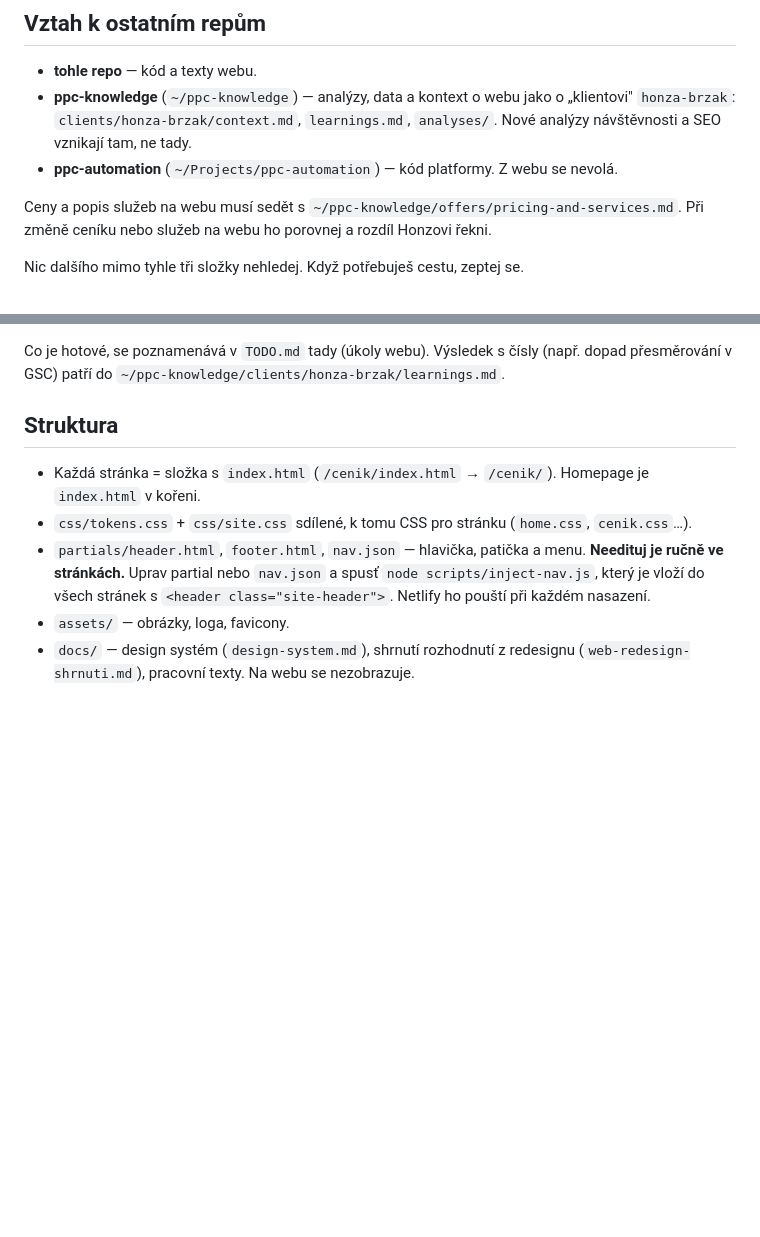
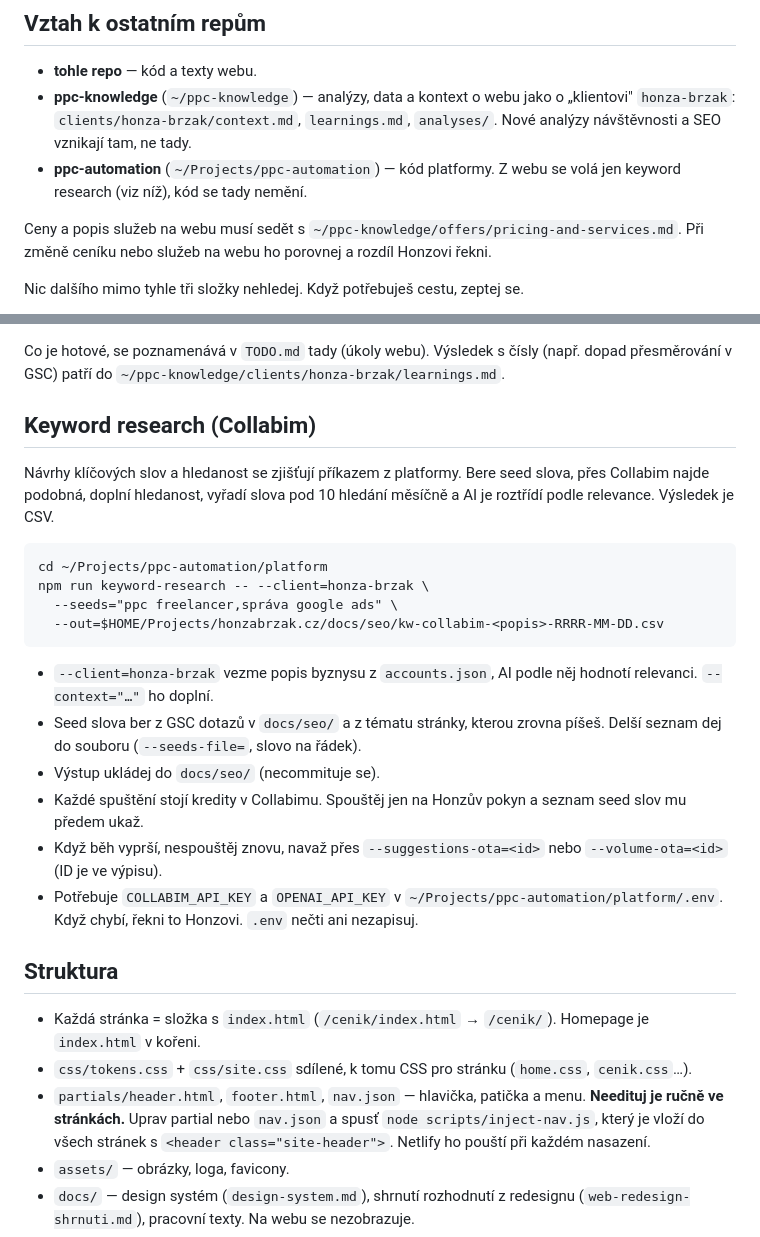
Before and after one commit to HonzaBBB/honzabrzak.cz, a Markdown page: CLAUDE.md, 2 parts joined by grey strips. GitHub-like rendering; blank space fills up the shorter version.

Commit message:
CLAUDE.md: návod ke keyword researchi přes Collabim.
Co-Authored-By: Claude Opus 5.5 <noreply@anthropic.com>

````diff
--- a/CLAUDE.md
+++ b/CLAUDE.md
@@ -15,7 +15,7 @@ co se stane a proč (viz globální CLAUDE.md).
   `clients/honza-brzak/context.md`, `learnings.md`, `analyses/`.
   Nové analýzy návštěvnosti a SEO vznikají tam, ne tady.
 - **ppc-automation** (`~/Projects/ppc-automation`) — kód platformy.
-  Z webu se nevolá.
+  Z webu se volá jen keyword research (viz níž), kód se tady nemění.
 
 Ceny a popis služeb na webu musí sedět s
 `~/ppc-knowledge/offers/pricing-and-services.md`. Při změně ceníku
@@ -57,6 +57,33 @@ Hlavní body (podrobnosti a čísla jsou v reportu):
 Co je hotové, se poznamenává v `TODO.md` tady (úkoly webu). Výsledek
 s čísly (např. dopad přesměrování v GSC) patří do
 `~/ppc-knowledge/clients/honza-brzak/learnings.md`.
+
+## Keyword research (Collabim)
+
+Návrhy klíčových slov a hledanost se zjišťují příkazem z platformy.
+Bere seed slova, přes Collabim najde podobná, doplní hledanost, vyřadí
+slova pod 10 hledání měsíčně a AI je roztřídí podle relevance. Výsledek
+je CSV.
+
+```
+cd ~/Projects/ppc-automation/platform
+npm run keyword-research -- --client=honza-brzak \
+  --seeds="ppc freelancer,správa google ads" \
+  --out=$HOME/Projects/honzabrzak.cz/docs/seo/kw-collabim-<popis>-RRRR-MM-DD.csv
+```
+
+- `--client=honza-brzak` vezme popis byznysu z `accounts.json`, AI podle
+  něj hodnotí relevanci. `--context="…"` ho doplní.
+- Seed slova ber z GSC dotazů v `docs/seo/` a z tématu stránky, kterou
+  zrovna píšeš. Delší seznam dej do souboru (`--seeds-file=`, slovo na řádek).
+- Výstup ukládej do `docs/seo/` (necommituje se).
+- Každé spuštění stojí kredity v Collabimu. Spouštěj jen na Honzův pokyn
+  a seznam seed slov mu předem ukaž.
+- Když běh vyprší, nespouštěj znovu, navaž přes `--suggestions-ota=<id>`
+  nebo `--volume-ota=<id>` (ID je ve výpisu).
+- Potřebuje `COLLABIM_API_KEY` a `OPENAI_API_KEY` v
+  `~/Projects/ppc-automation/platform/.env`. Když chybí, řekni to Honzovi.
+  `.env` nečti ani nezapisuj.
 
 ## Struktura
 
````
